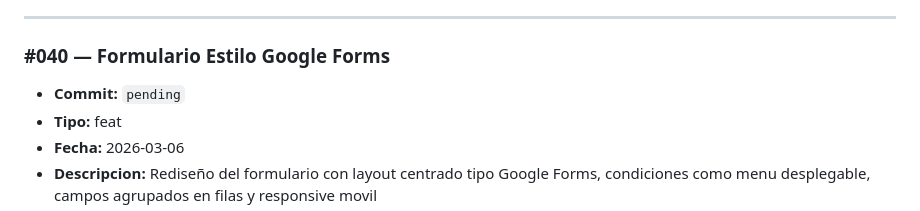
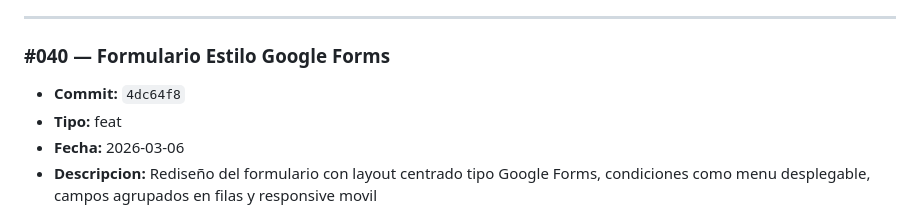
Before and after one commit to YeraldMena/mitechpaletizado, a Markdown page: CHANGELOG.md, the part around the change. Rendered like a GitHub page.

Commit message:
docs: actualizar hash en changelog #040
Co-Authored-By: Claude Opus 4.6 <noreply@anthropic.com>

```diff
--- a/CHANGELOG.md
+++ b/CHANGELOG.md
@@ -7,7 +7,7 @@ Registro enumerado de cambios del proyecto. Cada entrada tiene un numero secuenc
 ---
 
 ### #040 — Formulario Estilo Google Forms
-- **Commit:** `pending`
+- **Commit:** `4dc64f8`
 - **Tipo:** feat
 - **Fecha:** 2026-03-06
 - **Descripcion:** Rediseño del formulario con layout centrado tipo Google Forms, condiciones como menu desplegable, campos agrupados en filas y responsive movil
```
